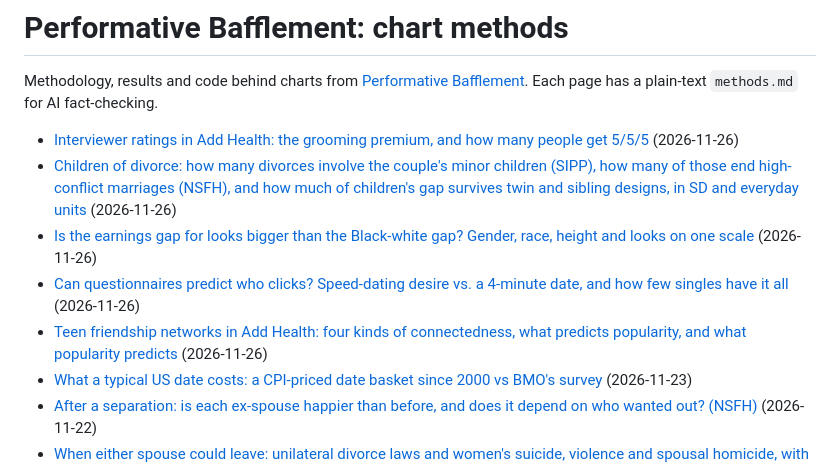
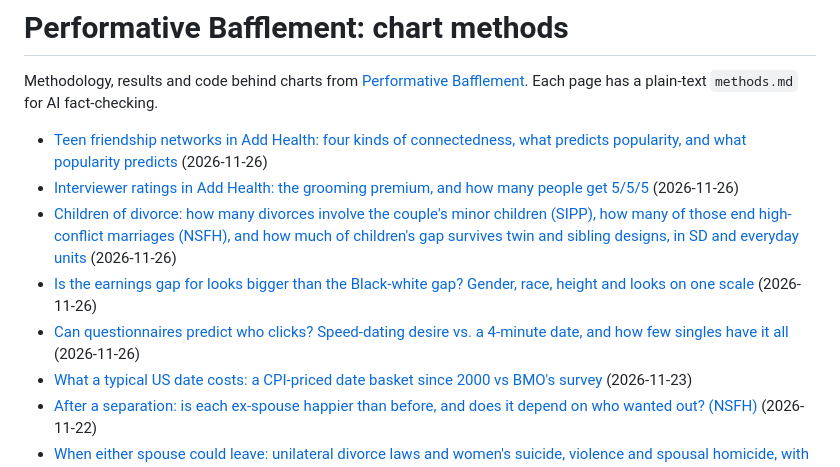
Before and after one commit to pbmethods/pbmethods.github.io, a Markdown page: index.md, the part around the change. Drawn GitHub-style.

Commit message:
Update addhealth-popularity

```diff
--- a/index.md
+++ b/index.md
@@ -2,11 +2,11 @@
 
 Methodology, results and code behind charts from <a href="https://performativebafflement.substack.com/">Performative Bafflement</a>. Each page has a plain-text `methods.md` for AI fact-checking.
 
+- [Teen friendship networks in Add Health: four kinds of connectedness, what predicts popularity, and what popularity predicts](addhealth-popularity/) (2026-11-26)
 - [Interviewer ratings in Add Health: the grooming premium, and how many people get 5/5/5](addhealth-ratings/) (2026-11-26)
 - [Children of divorce: how many divorces involve the couple's minor children (SIPP), how many of those end high-conflict marriages (NSFH), and how much of children's gap survives twin and sibling designs, in SD and everyday units](children-of-divorce/) (2026-11-26)
 - [Is the earnings gap for looks bigger than the Black-white gap? Gender, race, height and looks on one scale](looks-gaps/) (2026-11-26)
 - [Can questionnaires predict who clicks? Speed-dating desire vs. a 4-minute date, and how few singles have it all](speed-dating/) (2026-11-26)
-- [Teen friendship networks in Add Health: four kinds of connectedness, what predicts popularity, and what popularity predicts](addhealth-popularity/) (2026-11-26)
 - [What a typical US date costs: a CPI-priced date basket since 2000 vs BMO's survey](date-cost/) (2026-11-23)
 - [After a separation: is each ex-spouse happier than before, and does it depend on who wanted out? (NSFH)](divorce-aftermath/) (2026-11-22)
 - [When either spouse could leave: unilateral divorce laws and women's suicide, violence and spousal homicide, with a staggered-adoption re-estimate](divorce-exit/) (2026-11-22)
```
Also changed, not shown: addhealth-popularity/chart2.png, 1 other file.
